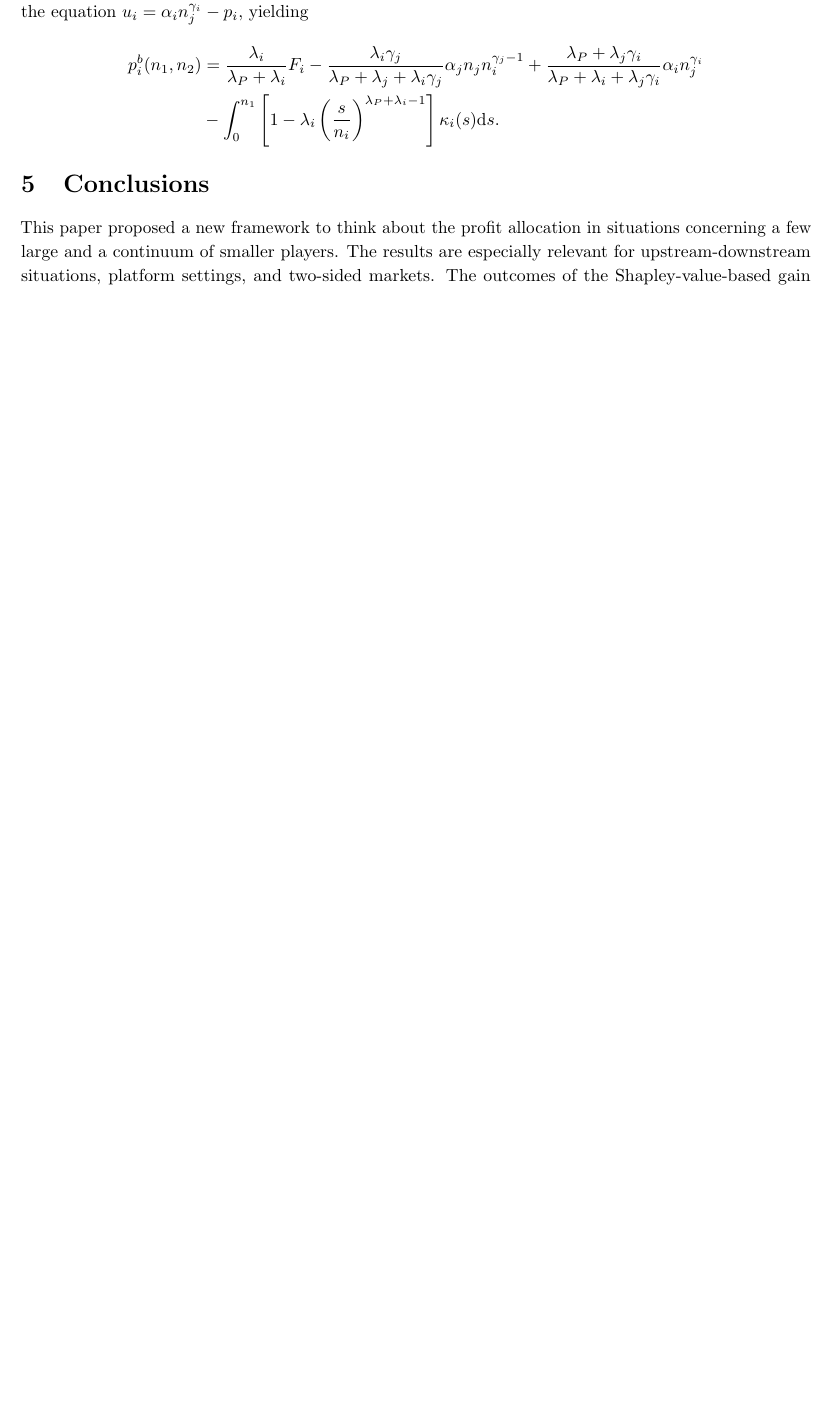
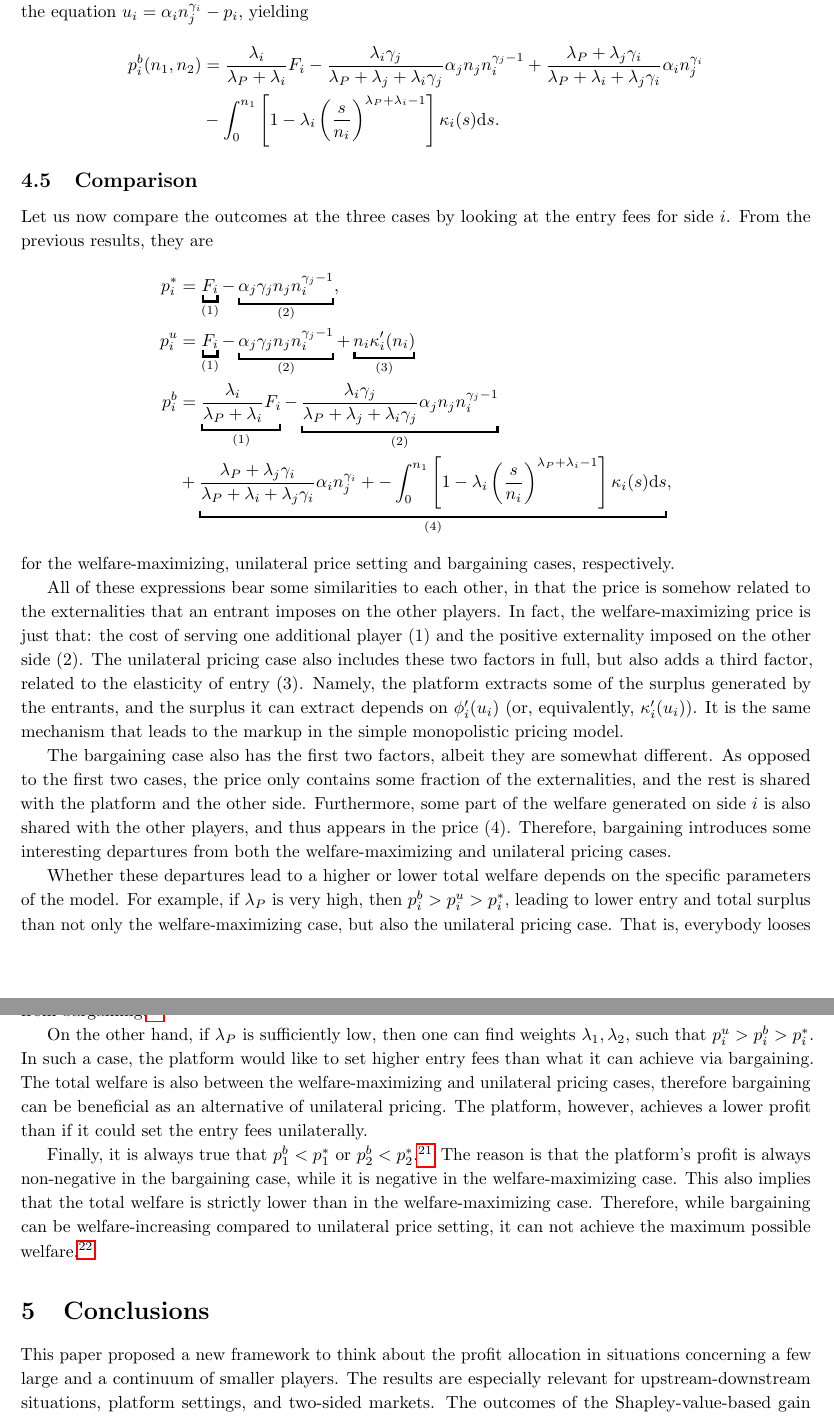
Before and after one commit to stanmart/ValueOfIntermediation, a LaTeX paper (src/paper/theory.tex): part of page 19 of 29 before the commit and two parts of pages 19 and 20 of 30 after it, the two joined at a grey line, cut so that both start at the same text, the shorter picture padded with empty space. Compiled offline with pdfLaTeX.

Commit message:
Finish example application

```diff
--- a/src/paper/theory.tex
+++ b/src/paper/theory.tex
@@ -1117,7 +1117,50 @@ Finally, the implied entry fees can be calculated from the equation $u_i = \alph
     &- \int_0^{n_1} \left[ 1 - \lambda_i \left( \frac{s}{n_i} \right)^{\lambda_P + \lambda_i - 1} \right] \kappa_i(s) \ds.
 \end{align*}
 
-
+\subsection{Comparison}
+
+Let us now compare the outcomes at the three cases by looking at the entry fees for side $i$.
+From the previous results, they are
+\begin{align*}
+    p_i^* &= \underbracket{F_i}_{(1)} - \underbracket{\alpha_j \gamma_j n_j n_i^{\gamma_j - 1}}_{(2)}, \\
+    p_i^u &= \underbracket{F_i}_{(1)} - \underbracket{\alpha_j \gamma_j n_j n_i^{\gamma_j - 1}}_{(2)} + \underbracket{n_i \kappa'_i(n_i)}_{(3)} \\
+    p_i^b &= \underbracket{\frac{\lambda_i}{\lambda_P + \lambda_i} F_i}_{(1)} - \underbracket{\frac{\lambda_i \gamma_j}{\lambda_P + \lambda_j + \lambda_i\gamma_j} \alpha_j n_j n_i^{\gamma_j - 1}}_{(2)} \\
+    &+ \underbracket{\frac{\lambda_P + \lambda_j\gamma_i}{\lambda_P + \lambda_i + \lambda_j\gamma_i} \alpha_i n_j^{\gamma_i} +
+    - \int_0^{n_1} \left[ 1 - \lambda_i \left( \frac{s}{n_i} \right)^{\lambda_P + \lambda_i - 1} \right] \kappa_i(s) \ds}_{(4)},
+\end{align*}
+for the welfare-maximizing, unilateral price setting and bargaining cases, respectively.
+
+All of these expressions bear some similarities to each other, in that the price is somehow related to the externalities that an entrant imposes on the other players.
+In fact, the welfare-maximizing price is just that: the cost of serving one additional player (1) and the positive externality imposed on the other side (2).
+The unilateral pricing case also includes these two factors in full, but also adds a third factor, related to the elasticity of entry (3).
+Namely, the platform extracts some of the surplus generated by the entrants, and the surplus it can extract depends on $\phi'_i(u_i)$ (or, equivalently, $\kappa'_i(u_i)$).
+It is the same mechanism that leads to the markup in the simple monopolistic pricing model.
+
+The bargaining case also has the first two factors, albeit they are somewhat different.
+As opposed to the first two cases, the price only contains some fraction of the externalities, and the rest is shared with the platform and the other side.
+Furthermore, some part of the welfare generated on side $i$ is also shared with the other players, and thus appears in the price (4).
+Therefore, bargaining introduces some interesting departures from both the welfare-maximizing and unilateral pricing cases.
+
+Whether these departures lead to a higher or lower total welfare depends on the specific parameters of the model.
+For example, if $\lambda_P$ is very high, then $p_i^b > p_i^u > p_i^*$, leading to lower entry and total surplus than not only the welfare-maximizing case, but also the unilateral pricing case.
+That is, everybody looses from bargaining.\footnote{
+    In such a case, the platform would like to set lower entry fees that what it can achieve via bargaining.
+    While in some settings it is very plausible that it can do it, in others commitment problems might prevent it from doing so.
+}
+
+On the other hand, if $\lambda_P$ is sufficiently low, then one can find weights $\lambda_1, \lambda_2$, such that $p_i^u > p_i^b > p_i^*$.
+In such a case, the platform would like to set higher entry fees than what it can achieve via bargaining.
+The total welfare is also between the welfare-maximizing and unilateral pricing cases, therefore bargaining can be beneficial as an alternative of unilateral pricing.
+The platform, however, achieves a lower profit than if it could set the entry fees unilaterally.
+
+Finally, it is always true that $p_1^b < p_1^*$ or $p_2^b < p_2^*$.\footnote{
+    Given that $\alpha_i > 0, i \in \{1, 2\}$.
+}
+The reason is that the platform's profit is always non-negative in the bargaining case, while it is negative in the welfare-maximizing case.
+This also implies that the total welfare is strictly lower than in the welfare-maximizing case.
+Therefore, while bargaining can be welfare-increasing compared to unilateral price setting, it can not achieve the maximum possible welfare.\footnote{
+    One could argue that the welfare maximizing case is not a realistic benchmark anyway, as it assumes that the platform is making a loss.
+}
 
 \section{Conclusions}
 
```
